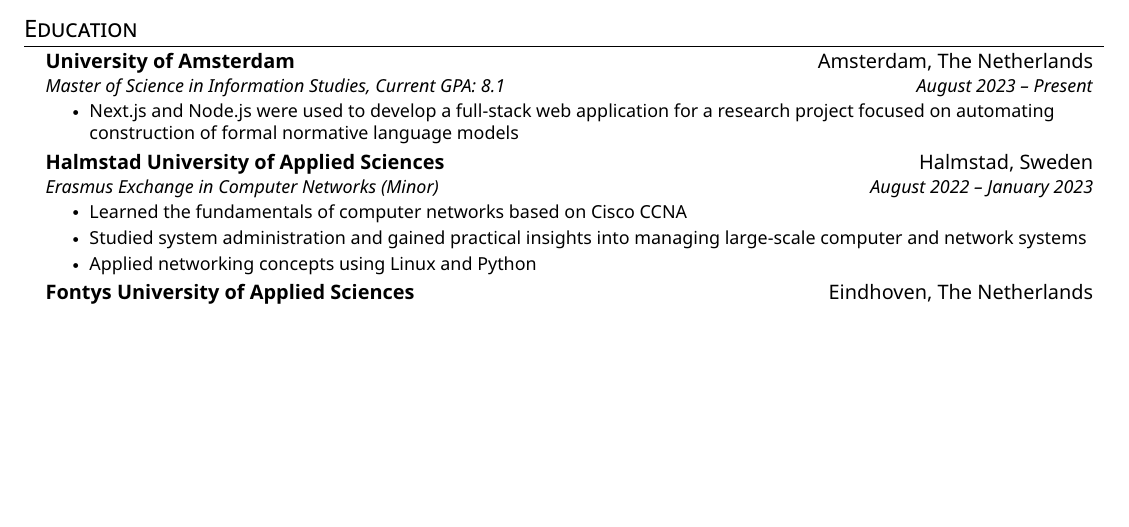
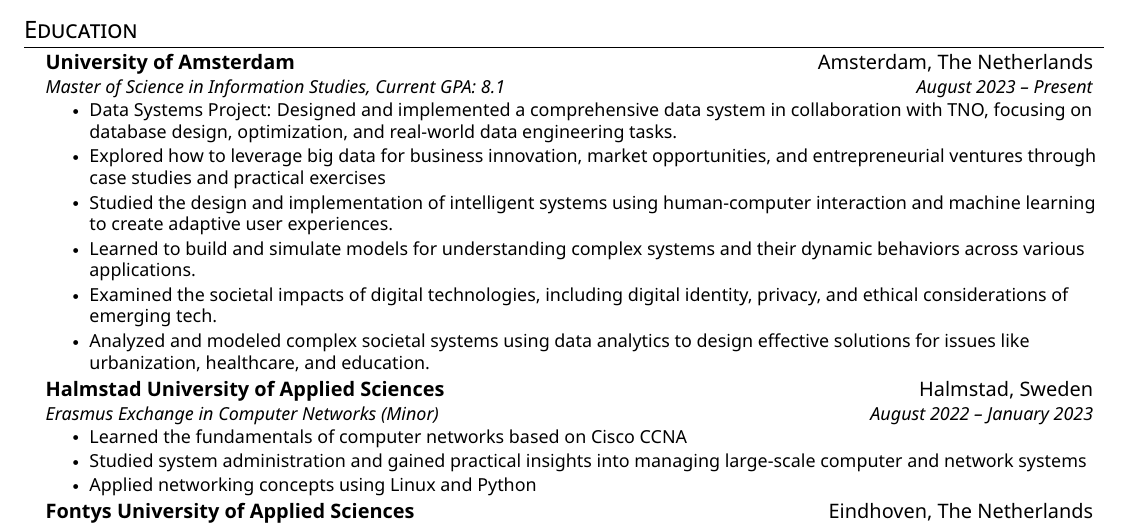
Before and after one commit to ayonkov1/portfolio, a LaTeX CV (src/lib/latex/ayonkov-cv-resume.tex, which reads src/lib/latex/data.tex): part of the page before the commit and part of page 1 of 2 after it, cut so that both start at the same text, the shorter picture padded with empty space. The pictures show the PDF file src/lib/latex/ayonkov-cv-resume.pdf that the author committed with the source.

Commit message:
Update CV and PDF

```diff
--- a/src/lib/latex/data.tex
+++ b/src/lib/latex/data.tex
@@ -49,7 +49,12 @@
     {University of Amsterdam}{Amsterdam, The Netherlands}
     {Master of Science in Information Studies, Current GPA: 8.1}{August 2023 – Present}
     \resumeItemListStart
-      \resumeItem{Next.js and Node.js were used to develop a full-stack web application for a research project focused on automating construction of formal normative language models}
+      \resumeItem{Data Systems Project: Designed and implemented a comprehensive data system in collaboration with TNO, focusing on database design, optimization, and real-world data engineering tasks.}
+      \resumeItem{Explored how to leverage big data for business innovation, market opportunities, and entrepreneurial ventures through case studies and practical exercises}
+      \resumeItem{Studied the design and implementation of intelligent systems using human-computer interaction and machine learning to create adaptive user experiences.}
+      \resumeItem{Learned to build and simulate models for understanding complex systems and their dynamic behaviors across various applications.}
+      \resumeItem{Examined the societal impacts of digital technologies, including digital identity, privacy, and ethical considerations of emerging tech.}
+      \resumeItem{Analyzed and modeled complex societal systems using data analytics to design effective solutions for issues like urbanization, healthcare, and education.}
     \resumeItemListEnd
   \resumeSubheading
     {Halmstad University of Applied Sciences}{Halmstad, Sweden}
```
Also changed, not shown: src/lib/latex/ayonkov-cv-resume.pdf.
